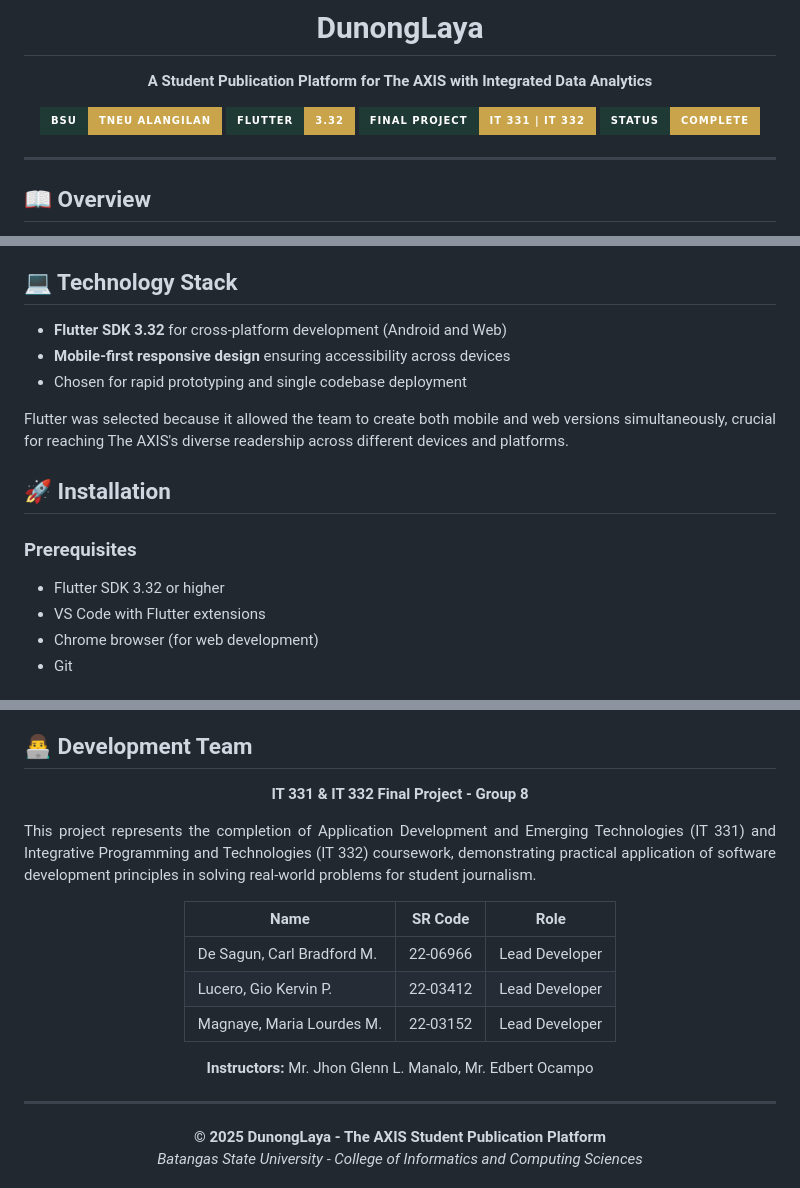
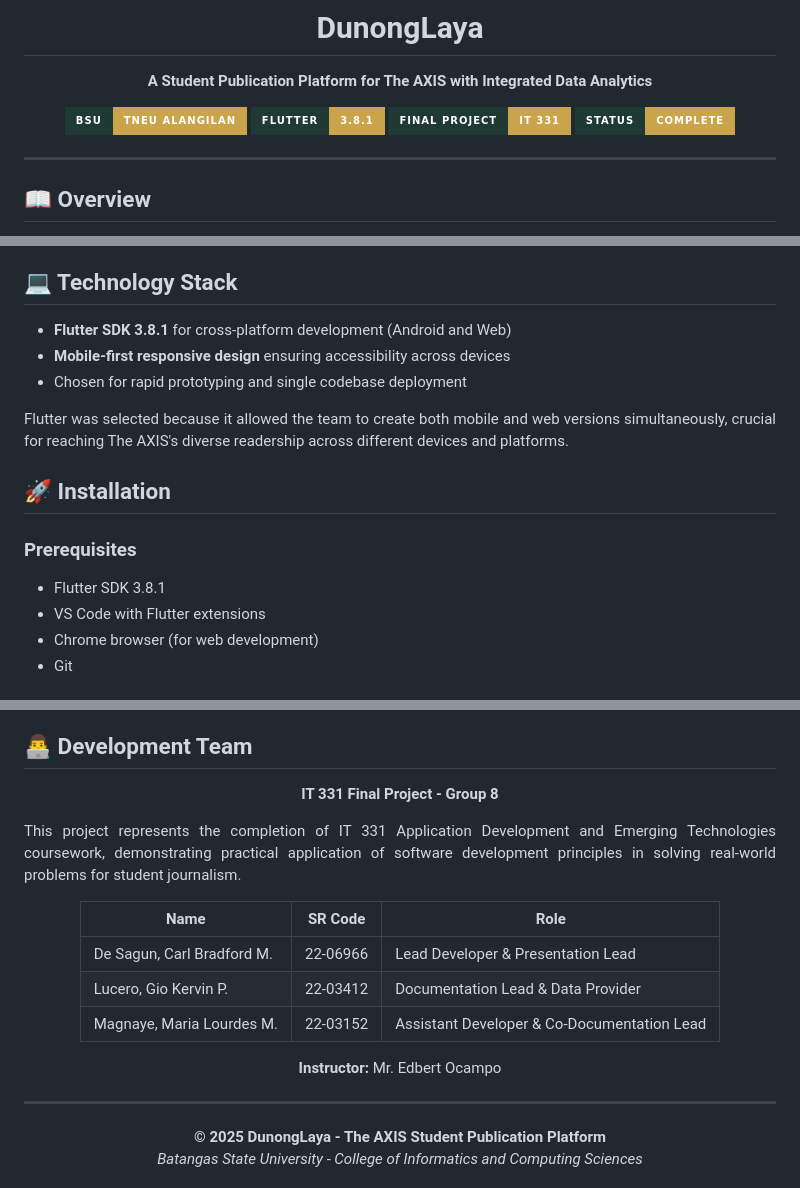
Before and after one commit to CarlBradford/DunongLaya_FinalProject, a Markdown page: README.md, 3 parts joined by grey strips. GitHub-like rendering; badges without logos.

```diff
--- a/README.md
+++ b/README.md
@@ -7,8 +7,8 @@
 
 <div align="center">
   <img src="https://img.shields.io/badge/BSU-TNEU%20Alangilan-1f3a34?style=for-the-badge&labelColor=1f3a34&color=c9a44a" alt="BSU TNEU Alangilan"/>
-  <img src="https://img.shields.io/badge/Flutter-3.32-1f3a34?style=for-the-badge&logo=flutter&logoColor=fdfff1&labelColor=1f3a34&color=c9a44a" alt="Flutter 3.32"/>
-  <img src="https://img.shields.io/badge/Final%20Project-IT%20331%20%7C%20IT%20332-1f3a34?style=for-the-badge&labelColor=1f3a34&color=c9a44a" alt="Final Project"/>
+  <img src="https://img.shields.io/badge/Flutter-3.8.1-1f3a34?style=for-the-badge&logo=flutter&logoColor=fdfff1&labelColor=1f3a34&color=c9a44a" alt="Flutter 3.32"/>
+  <img src="https://img.shields.io/badge/Final%20Project-IT%20331-1f3a34?style=for-the-badge&labelColor=1f3a34&color=c9a44a" alt="Final Project"/>
   <img src="https://img.shields.io/badge/Status-Complete-1f3a34?style=for-the-badge&labelColor=1f3a34&color=c9a44a" alt="Complete"/>
 </div>
 
@@ -91,7 +91,7 @@ Built using **Agile Development Model** with iterative development cycles, allow
 
 <div align="justify">
 
-- **Flutter SDK 3.32** for cross-platform development (Android and Web)
+- **Flutter SDK 3.8.1** for cross-platform development (Android and Web)
 - **Mobile-first responsive design** ensuring accessibility across devices
 - Chosen for rapid prototyping and single codebase deployment
 
@@ -102,7 +102,7 @@ Flutter was selected because it allowed the team to create both mobile and web v
 ## 🚀 Installation
 
 ### Prerequisites
-- Flutter SDK 3.32 or higher
+- Flutter SDK 3.8.1
 - VS Code with Flutter extensions
 - Chrome browser (for web development)
 - Git
@@ -156,13 +156,13 @@ The testing validated that DunongLaya successfully addresses the original proble
 
 <div align="center">
 
-**IT 331 & IT 332 Final Project - Group 8**
+**IT 331 Final Project - Group 8**
 
 </div>
 
 <div align="justify">
 
-This project represents the completion of Application Development and Emerging Technologies (IT 331) and Integrative Programming and Technologies (IT 332) coursework, demonstrating practical application of software development principles in solving real-world problems for student journalism.
+This project represents the completion of IT 331 Application Development and Emerging Technologies coursework, demonstrating practical application of software development principles in solving real-world problems for student journalism.
 
 </div>
 
@@ -170,11 +170,11 @@ This project represents the completion of Application Development and Emerging T
 
 | Name | SR Code | Role |
 |------|------------|--------|
-| De Sagun, Carl Bradford M. | 22-06966 | Lead Developer |
-| Lucero, Gio Kervin P. | 22-03412 | Lead Developer |
-| Magnaye, Maria Lourdes M. | 22-03152 | Lead Developer |
+| De Sagun, Carl Bradford M. | 22-06966 | Lead Developer & Presentation Lead |
+| Lucero, Gio Kervin P. | 22-03412 | Documentation Lead & Data Provider |
+| Magnaye, Maria Lourdes M. | 22-03152 | Assistant Developer & Co-Documentation Lead |
 
-**Instructors:** Mr. Jhon Glenn L. Manalo, Mr. Edbert Ocampo
+**Instructor:** Mr. Edbert Ocampo
 
 </div>
 
```
